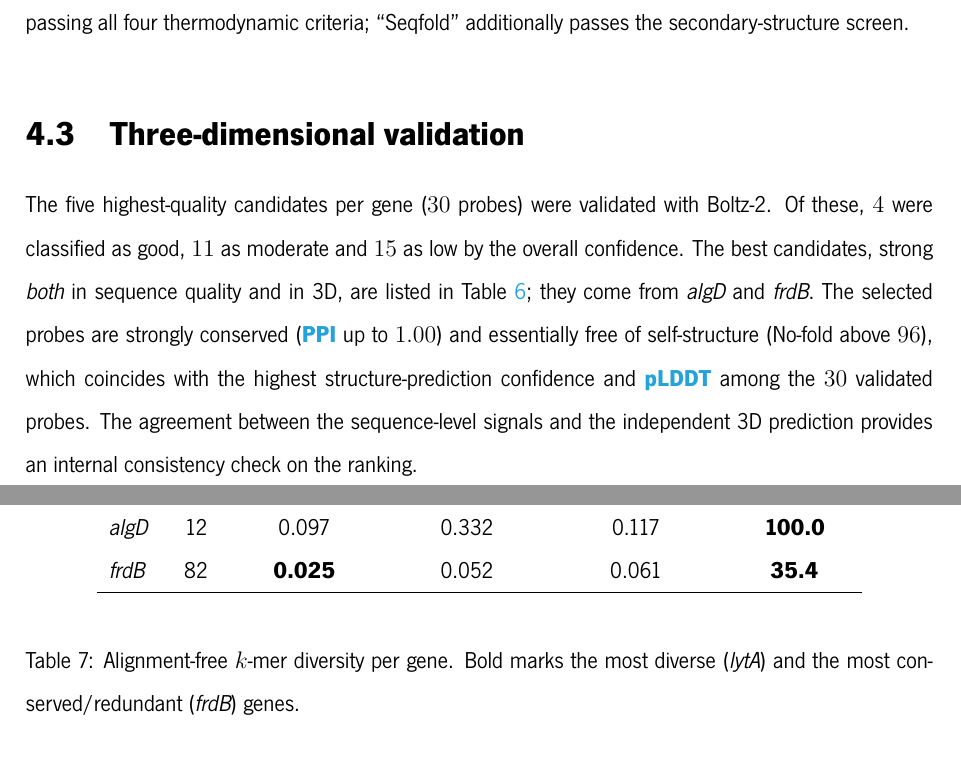
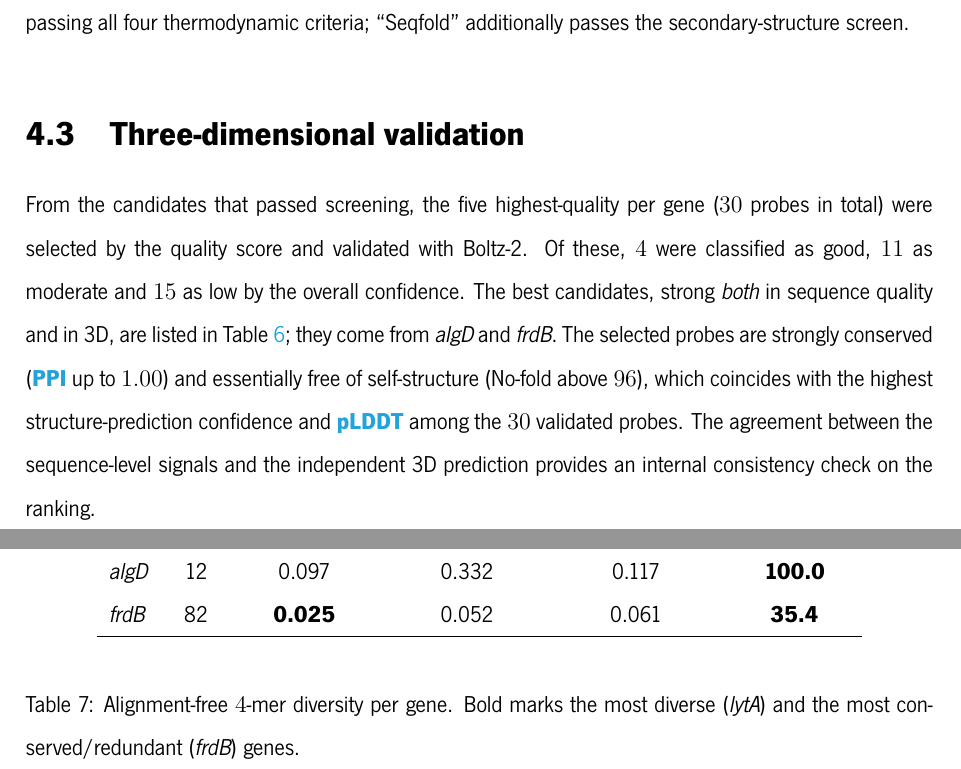
Before and after one commit to romeurf/Computational-Design-of-Graphene-Biosensors, a LaTeX thesis (thesis/dissertation.tex, which reads thesis/chapters/ResultsAndDiscussion.tex): two parts of pages 32 and 33 of 44, joined at a grey line, cut so that both start at the same text. Compiled offline with XeLaTeX.

Commit message:
Coherence pass on Methods + Results: unify 4-mer terminology, bridge funnel->3D
- tab:diversity caption said 'k-mer' while all other text/figures say '4-mer' (k is
  fixed at 4 in the code) -> unified to '4-mer'.
- Added a linking clause so the 3D-validation section connects to the funnel: the 30
  probes are 'from the candidates that passed screening, the five highest-quality per
  gene selected by the quality score'.
Verified Methods<->Results alignment: every method has a corresponding result.

```diff
--- a/thesis/chapters/ResultsAndDiscussion.tex
+++ b/thesis/chapters/ResultsAndDiscussion.tex
@@ -71,9 +71,10 @@ secondary-structure screen.}
 
 \section{Three-dimensional validation}
 
-The five highest-quality candidates per gene ($30$ probes) were validated with Boltz-2. Of
-these, $4$ were classified as \textsc{good}, $11$ as \textsc{moderate} and $15$ as \textsc{low}
-by the overall confidence. The best candidates, strong \emph{both} in sequence quality and in
+From the candidates that passed screening, the five highest-quality per gene ($30$ probes in
+total) were selected by the quality score and validated with Boltz-2. Of these, $4$ were
+classified as \textsc{good}, $11$ as \textsc{moderate} and $15$ as \textsc{low} by the overall
+confidence. The best candidates, strong \emph{both} in sequence quality and in
 3D, are listed in Table~\ref{tab:boltz}; they come from \emph{algD} and \emph{frdB}. The
 selected probes are strongly conserved (\acrshort{ppi} up to $1.00$) and essentially free of
 self-structure (No-fold above $96$), which coincides with the highest structure-prediction
@@ -129,7 +130,7 @@ reading of diversity.
 \hline
 \end{tabular}
 \end{center}
-\caption{Alignment-free $k$-mer diversity per gene. Bold marks the most diverse (\emph{lytA})
+\caption{Alignment-free $4$-mer diversity per gene. Bold marks the most diverse (\emph{lytA})
 and the most conserved/redundant (\emph{frdB}) genes.}
 \label{tab:diversity}
 \end{table}
```
